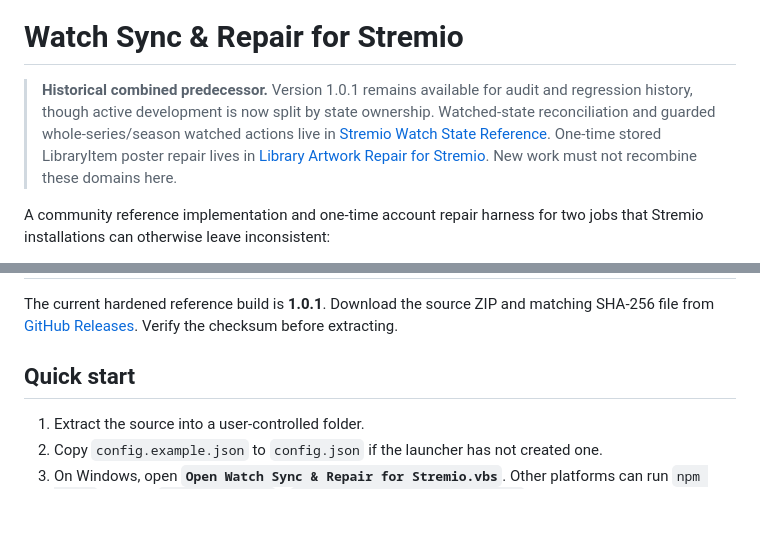
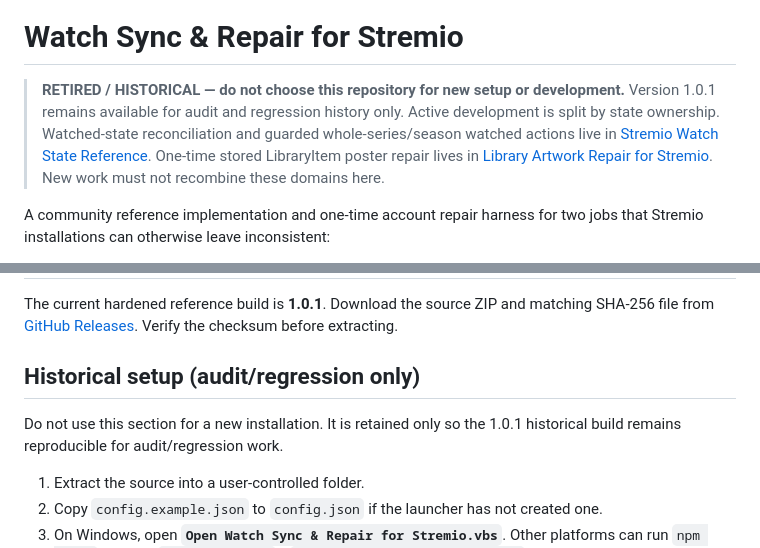
Before and after one commit to ThiaJay/stremio-watch-sync-repair, a Markdown page: README.md, 2 parts joined by grey strips. Rendered like a GitHub page; blank space fills up the shorter version.

Commit message:
Strengthen retired predecessor guidance

```diff
--- a/README.md
+++ b/README.md
@@ -2,7 +2,7 @@
 
 # Watch Sync & Repair for Stremio
 
-> **Historical combined predecessor.** Version 1.0.1 remains available for audit and regression history, though active development is now split by state ownership. Watched-state reconciliation and guarded whole-series/season watched actions live in [Stremio Watch State Reference](https://github.com/ThiaJay/stremio-watch-state-reference). One-time stored LibraryItem poster repair lives in [Library Artwork Repair for Stremio](https://github.com/ThiaJay/stremio-library-artwork-repair). New work must not recombine these domains here.
+> **RETIRED / HISTORICAL — do not choose this repository for new setup or development.** Version 1.0.1 remains available for audit and regression history only. Active development is split by state ownership. Watched-state reconciliation and guarded whole-series/season watched actions live in [Stremio Watch State Reference](https://github.com/ThiaJay/stremio-watch-state-reference). One-time stored LibraryItem poster repair lives in [Library Artwork Repair for Stremio](https://github.com/ThiaJay/stremio-library-artwork-repair). New work must not recombine these domains here.
 
 A community reference implementation and one-time account repair harness for two jobs that Stremio installations can otherwise leave inconsistent:
 
@@ -44,7 +44,9 @@ See `docs/RESILIENCE.md` and `docs/THREAT-MODEL.md` for the detailed failure mat
 
 The current hardened reference build is **1.0.1**. Download the source ZIP and matching SHA-256 file from [GitHub Releases](https://github.com/ThiaJay/stremio-watch-sync-repair/releases). Verify the checksum before extracting.
 
-## Quick start
+## Historical setup (audit/regression only)
+
+Do not use this section for a new installation. It is retained only so the 1.0.1 historical build remains reproducible for audit/regression work.
 
 1. Extract the source into a user-controlled folder.
 2. Copy `config.example.json` to `config.json` if the launcher has not created one.
```
